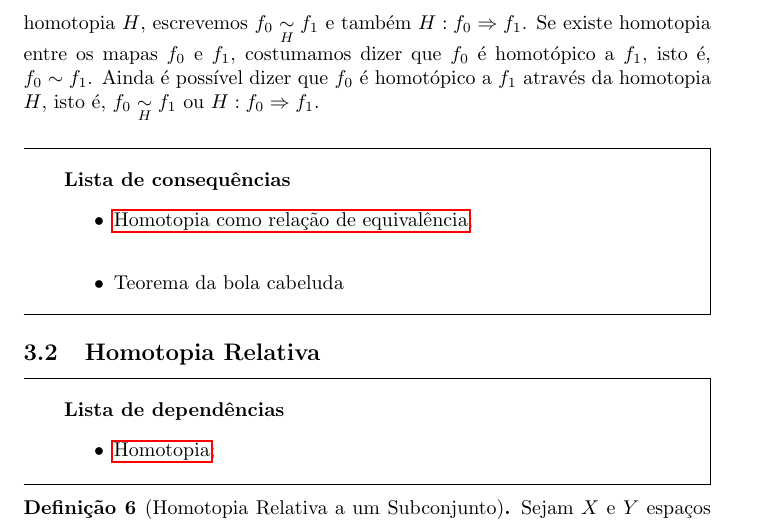
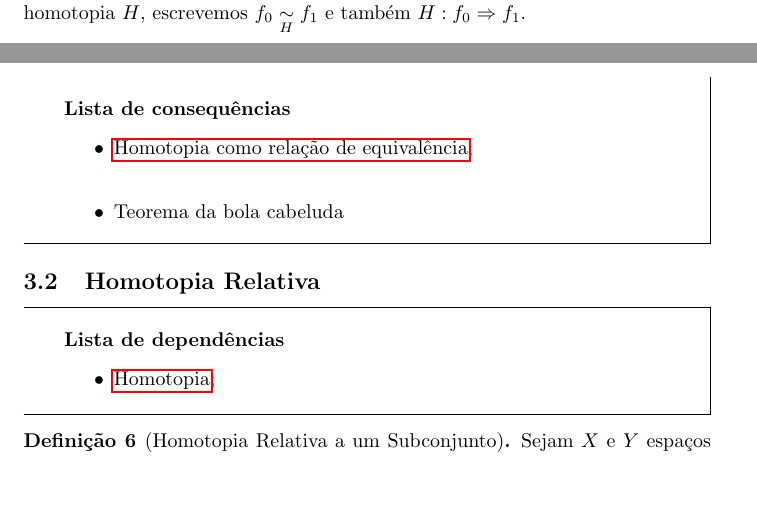
Before and after one commit to Top-Alg-Wiki/Top.Alg.Wiki, a LaTeX document (Alg.Top-Wiki.tex, which reads conteudo/homotopia-def.tex): part of page 9 of 26 before the commit and two parts of pages 8 and 9 of 25 after it, the two joined at a grey line, cut so that both start at the same text, the shorter picture padded with empty space. Compiled offline with pdfLaTeX.

Commit message:
Update homotopia-def.tex

```diff
--- a/conteudo/homotopia-def.tex
+++ b/conteudo/homotopia-def.tex
@@ -7,7 +7,7 @@
 % quantas dependências forem necessárias.
 %\end{titlemize}
 \begin{defi}[Homotopia]
-	Sejam $X$ e $Y$ espaços topológicos. Uma homotopia entre funções contínuas $f_0, f_1: X\rightarrow Y$ é uma função $$H:X\times I\rightarrow Y$$ também contínua tal que $H(x,0)=f_0(x)$ e $H(x,1)=f_1(x)$. Se existe homotopia entre os mapas $f_0$ e $f_1$, dizemos que $f_0$ é homotópico a $f_1$, e escrevemos $f_0\sim f_1$. Quando quisermos explicitar que $f_0$ é homotópico a $f_1$ através da homotopia $H$, escrevemos $f_0 \underset{H}{\sim} f_1$ e também $H:f_0\Rightarrow f_1$. Se existe homotopia entre os mapas $f_0$ e $f_1$, costumamos dizer que $f_0$ é homotópico a $f_1$, isto é, $f_0\sim f_1$. Ainda é possível dizer que $f_0$ é homotópico a $f_1$ através da homotopia $H$, isto é, $f_0 \underset{H}{\sim} f_1$ ou $H:f_0\Rightarrow f_1$.
+	Sejam $X$ e $Y$ espaços topológicos. Uma homotopia entre funções contínuas $f_0, f_1: X\rightarrow Y$ é uma função $$H:X\times I\rightarrow Y$$ também contínua tal que $H(x,0)=f_0(x)$ e $H(x,1)=f_1(x)$. Se existe homotopia entre os mapas $f_0$ e $f_1$, dizemos que $f_0$ é homotópico a $f_1$, e escrevemos $f_0\sim f_1$. Quando quisermos explicitar que $f_0$ é homotópico a $f_1$ através da homotopia $H$, escrevemos $f_0 \underset{H}{\sim} f_1$ e também $H:f_0\Rightarrow f_1$.
 \end{defi}
 
 \begin{titlemize}{Lista de consequências}
```
